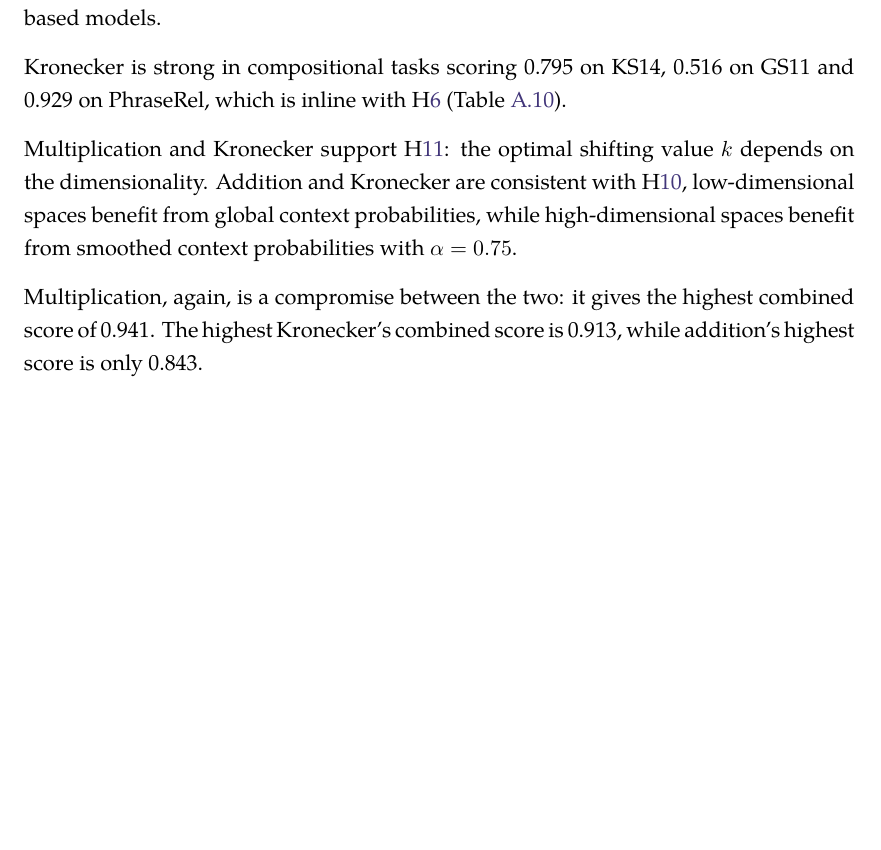
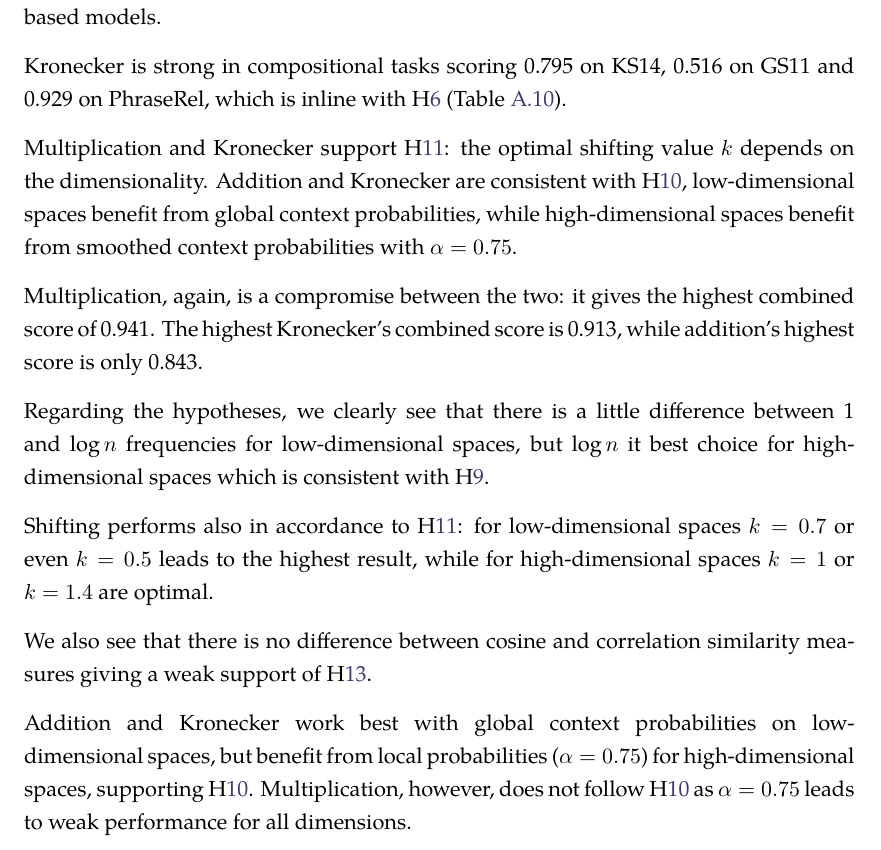
Before and after one commit to dimazest/thesis, a LaTeX thesis (thesis.tex, which reads extrinsic-experiments.tex): part of page 62 of 83, cut so that both start at the same text, the shorter picture padded with empty space. Compiled offline with XeLaTeX.

Commit message:
More on hypotheses in the section about the universal selection

```diff
--- a/extrinsic-experiments.tex
+++ b/extrinsic-experiments.tex
@@ -502,6 +502,14 @@ Multiplication and Kronecker support H\ref{hyp:neg}: the optimal shifting value
 
 Multiplication, again, is a compromise between the two: it gives the highest combined score of 0.941. The highest Kronecker's combined score is 0.913, while addition's highest score is only 0.843.
 
+Regarding the hypotheses, we clearly see that there is a little difference between 1 and $\log n$ frequencies for low-dimensional spaces, but $\log n$ it best choice for high-dimensional spaces which is consistent with H\ref{hyp:freq}.
+
+Shifting performs also in accordance to H\ref{hyp:neg}: for low-dimensional spaces $k=0.7$ or even $k=0.5$ leads to the highest result, while for high-dimensional spaces $k=1$ or $k=1.4$ are optimal.
+
+We also see that there is no difference between cosine and correlation similarity measures giving a weak support of H\ref{hyp:similarity}.
+
+Addition and Kronecker work best with global context probabilities on low-dimensional spaces, but benefit from local probabilities ($\alpha=0.75$) for high-dimensional spaces, supporting H\ref{hyp:cds}. Multiplication, however, does not follow H\ref{hyp:cds} as $\alpha=0.75$ leads to weak performance for all dimensions.
+
 \subsection{Comparison of the selection methods}
 \label{sec:comparison-universal}
 
```
Also changed, not shown: extrinsic-experiments.tex (1 more changed lines).
